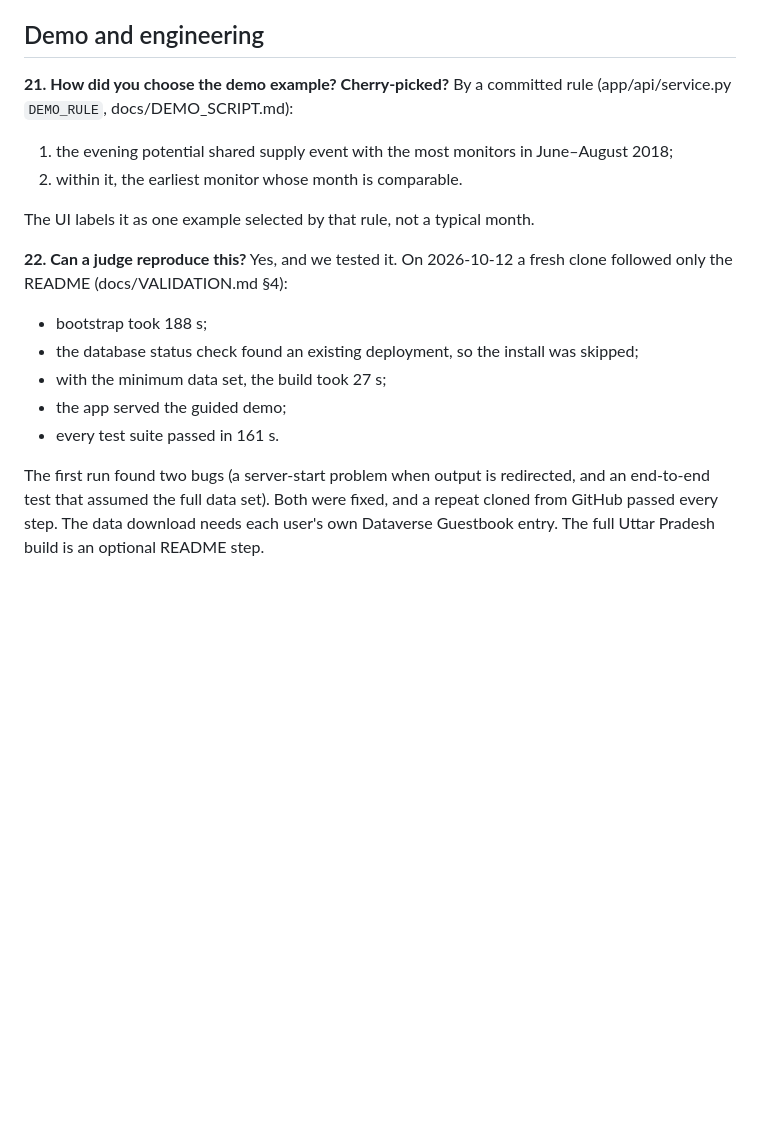
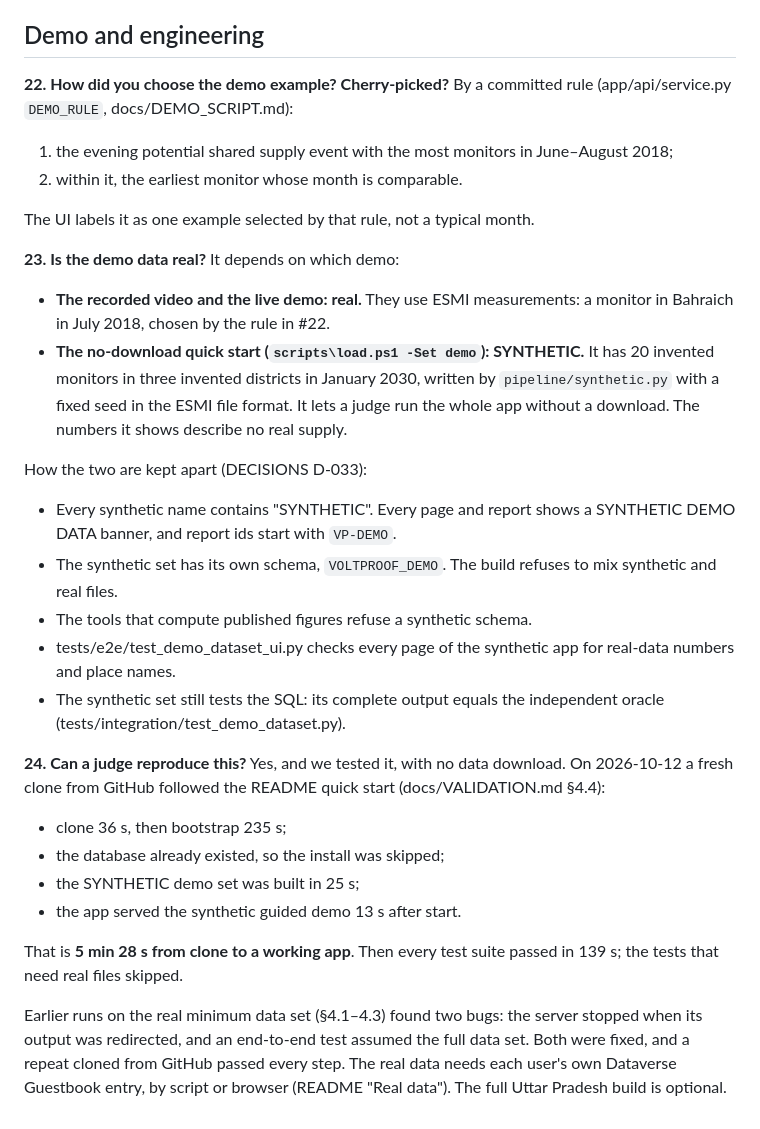
Before and after one commit to stredevirad/voltproof-exathon-2026, a Markdown page: docs/JUDGE_QA.md, the part around one of its changes. GitHub-like rendering; blank space fills up the shorter version.

```diff
--- a/docs/JUDGE_QA.md
+++ b/docs/JUDGE_QA.md
@@ -159,21 +173,43 @@ result. UP also has the most ESMI monitors (179 of 528).
 
 ## Demo and engineering
 
-**21. How did you choose the demo example? Cherry-picked?**
+**22. How did you choose the demo example? Cherry-picked?**
 By a committed rule (app/api/service.py `DEMO_RULE`, docs/DEMO_SCRIPT.md):
 1. the evening potential shared supply event with the most monitors in June–August 2018;
 2. within it, the earliest monitor whose month is comparable.
 
 The UI labels it as one example selected by that rule, not a typical month.
 
-**22. Can a judge reproduce this?**
-Yes, and we tested it. On 2026-10-12 a fresh clone followed only the README (docs/VALIDATION.md §4):
-- bootstrap took 188 s;
-- the database status check found an existing deployment, so the install was skipped;
-- with the minimum data set, the build took 27 s;
-- the app served the guided demo;
-- every test suite passed in 161 s.
+**23. Is the demo data real?**
+It depends on which demo:
+- **The recorded video and the live demo: real.** They use ESMI measurements: a monitor in Bahraich in
+  July 2018, chosen by the rule in #22.
+- **The no-download quick start (`scripts\load.ps1 -Set demo`): SYNTHETIC.** It has 20 invented monitors
+  in three invented districts in January 2030, written by `pipeline/synthetic.py` with a fixed seed in the
+  ESMI file format. It lets a judge run the whole app without a download. The numbers it shows describe no
+  real supply.
 
-The first run found two bugs (a server-start problem when output is redirected, and an end-to-end test
-that assumed the full data set). Both were fixed, and a repeat cloned from GitHub passed every step. The data download needs each user's
-own Dataverse Guestbook entry. The full Uttar Pradesh build is an optional README step.
+How the two are kept apart (DECISIONS D-033):
+- Every synthetic name contains "SYNTHETIC". Every page and report shows a SYNTHETIC DEMO DATA banner, and
+  report ids start with `VP-DEMO`.
+- The synthetic set has its own schema, `VOLTPROOF_DEMO`. The build refuses to mix synthetic and real files.
+- The tools that compute published figures refuse a synthetic schema.
+- tests/e2e/test_demo_dataset_ui.py checks every page of the synthetic app for real-data numbers and place
+  names.
+- The synthetic set still tests the SQL: its complete output equals the independent oracle
+  (tests/integration/test_demo_dataset.py).
+
+**24. Can a judge reproduce this?**
+Yes, and we tested it, with no data download. On 2026-10-12 a fresh clone from GitHub followed the README
+quick start (docs/VALIDATION.md §4.4):
+- clone 36 s, then bootstrap 235 s;
+- the database already existed, so the install was skipped;
+- the SYNTHETIC demo set was built in 25 s;
+- the app served the synthetic guided demo 13 s after start.
+
+That is **5 min 28 s from clone to a working app**. Then every test suite passed in 139 s; the tests that need real files skipped.
+
+Earlier runs on the real minimum data set (§4.1–4.3) found two bugs: the server stopped when its output
+was redirected, and an end-to-end test assumed the full data set. Both were fixed, and a repeat cloned from
+GitHub passed every step. The real data needs each user's own Dataverse Guestbook entry, by script or
+browser (README "Real data"). The full Uttar Pradesh build is optional.
```
Also changed, not shown: other parts of docs/JUDGE_QA.md (+32 -18 lines), README.md (+10 -0 lines), docs/VALIDATION.md (+28 -2 lines).
